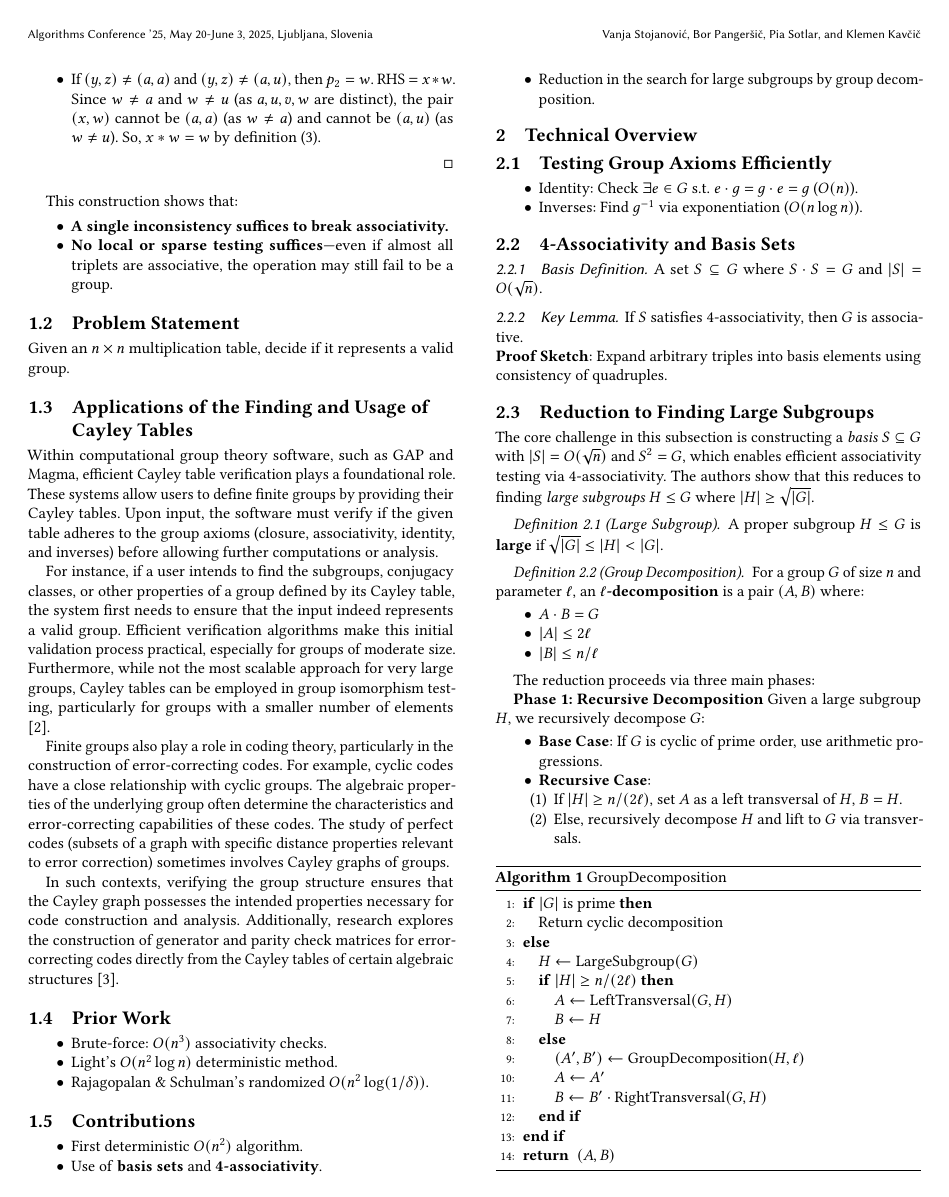
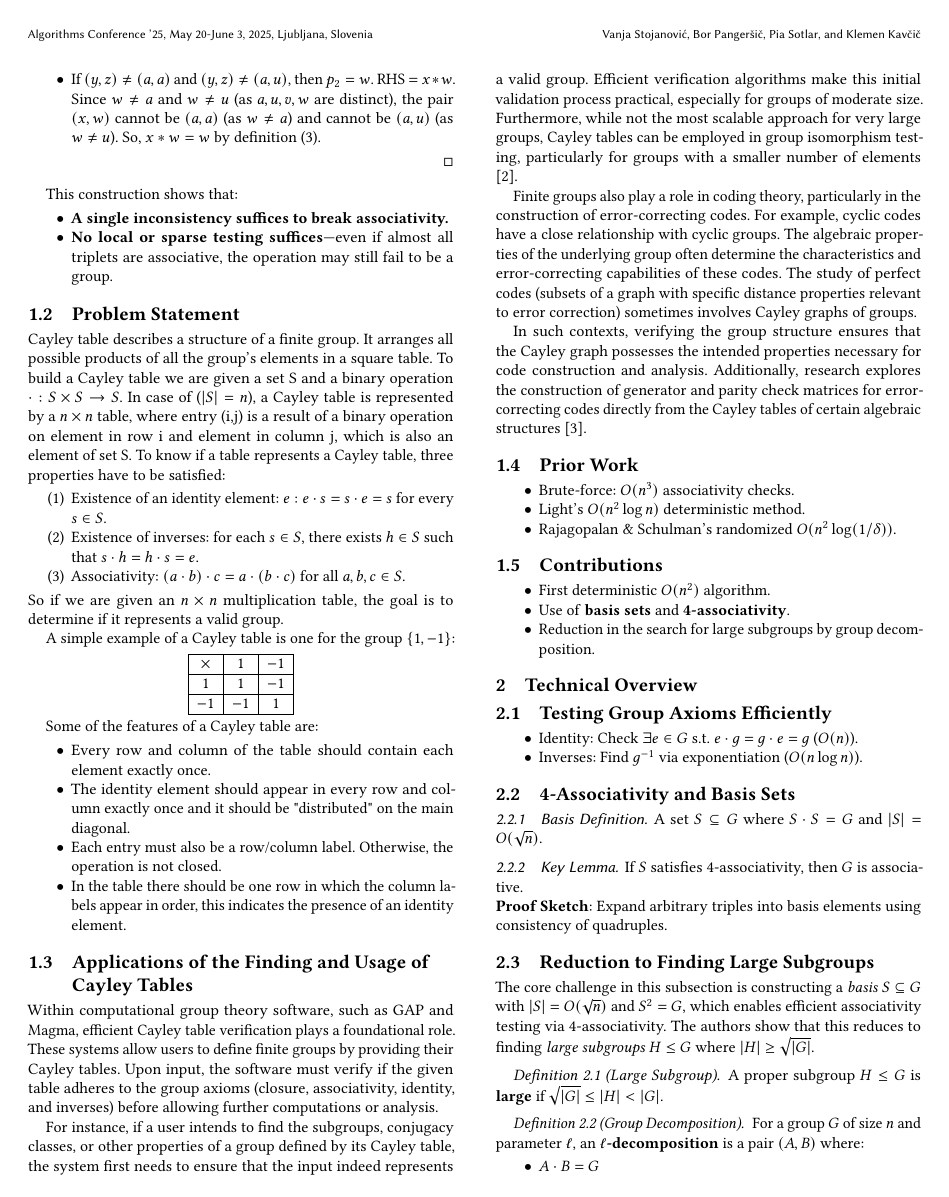
Before and after one commit to Vanja-S/seminar-2-algorithms, a LaTeX paper (main.tex): page 2 of 4. Compiled offline with pdfLaTeX.

Commit message:
Update main.tex

```diff
--- a/main.tex
+++ b/main.tex
@@ -139,7 +139,35 @@ This construction shows that:
 \end{itemize}
 
 \subsection{Problem Statement}
-Given an \( n \times n \) multiplication table, decide if it represents a valid group.
+Cayley table describes a structure of a finite group. It arranges all possible products of all the group's elements in a square table. To build a Cayley table we are given a set S and a binary operation \(\cdot : S \times S \rightarrow S\). In case of (\(|S| = n\)), a Cayley table is represented by a \(n\times n\) table, where entry (i,j) is a result of a binary operation on element in row i and element in column j, which is also an element of set S.
+To know if a table represents a Cayley table, three properties have to be satisfied:
+\begin{enumerate}
+    \item Existence of an identity element: \(e: e \cdot s = s \cdot e = s\) for every \(s \in S\).
+    \item Existence of inverses: for each \(s \in S\), there exists \(h \in S\) such that \(s \cdot h = h \cdot s = e\).
+    \item Associativity: \((a \cdot b) \cdot c = a \cdot (b \cdot c)\) for all \(a,b,c \in S\).
+\end{enumerate}
+So if we are given an \( n \times n \) multiplication table, the goal is to determine if it represents a valid group.
+
+A simple example of a Cayley table is one for the group \(\{1,-1 \}\):
+\begin{center}
+\begin{tabular}{|c|c|c|}
+\hline
+$\times$ & 1 & $-1$ \\
+\hline
+1   & 1   & $-1$ \\
+\hline
+$-1$ & $-1$ & 1   \\
+\hline
+\end{tabular}
+\end{center}
+
+Some of the features of a Cayley table are:
+\begin{itemize}
+    \item Every row and column of the table should contain each element exactly once.
+    \item The identity element should appear in every row and column exactly once and it should be "distributed" on the main diagonal.
+    \item Each entry must also be a row/column label. Otherwise, the operation is not closed.
+    \item In the table there should be one row in which the column labels appear in order, this indicates the presence of an identity element.
+\end{itemize}
 
 \subsection{Applications of the Finding and Usage of Cayley Tables}
 
```
